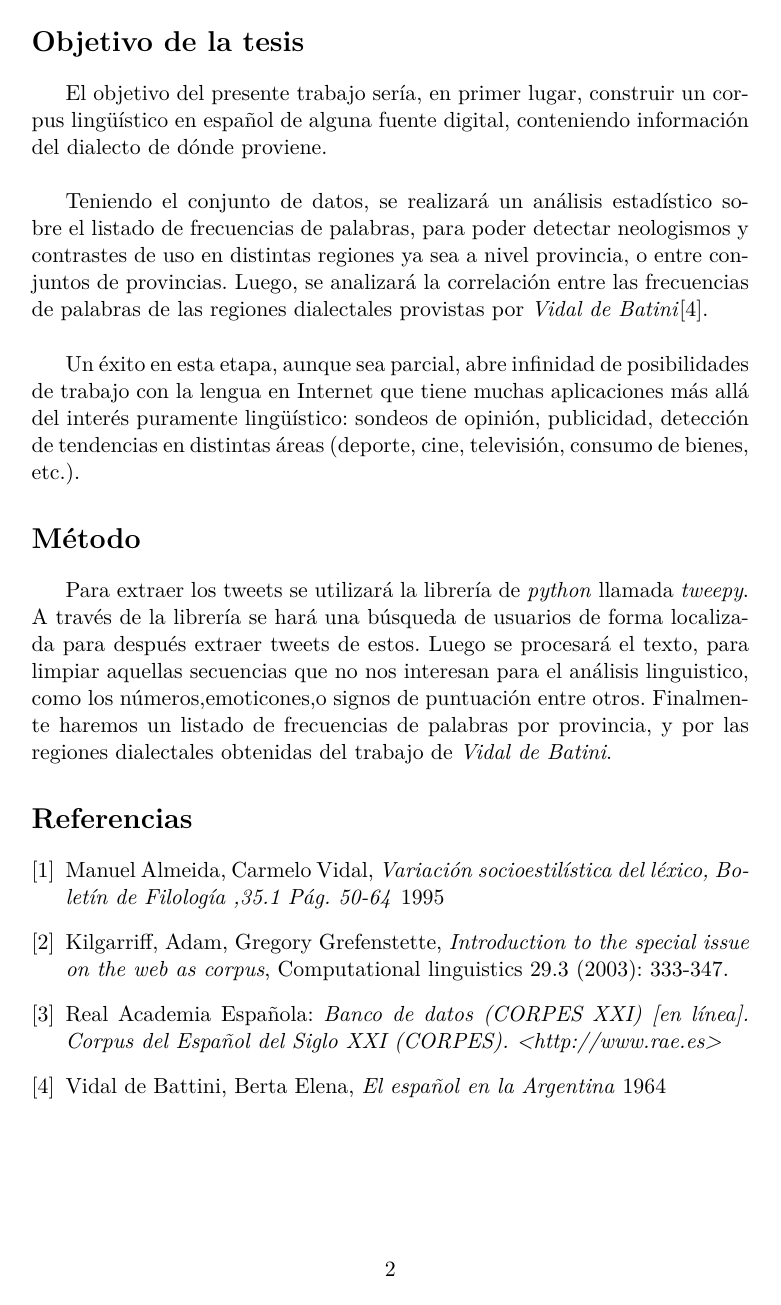
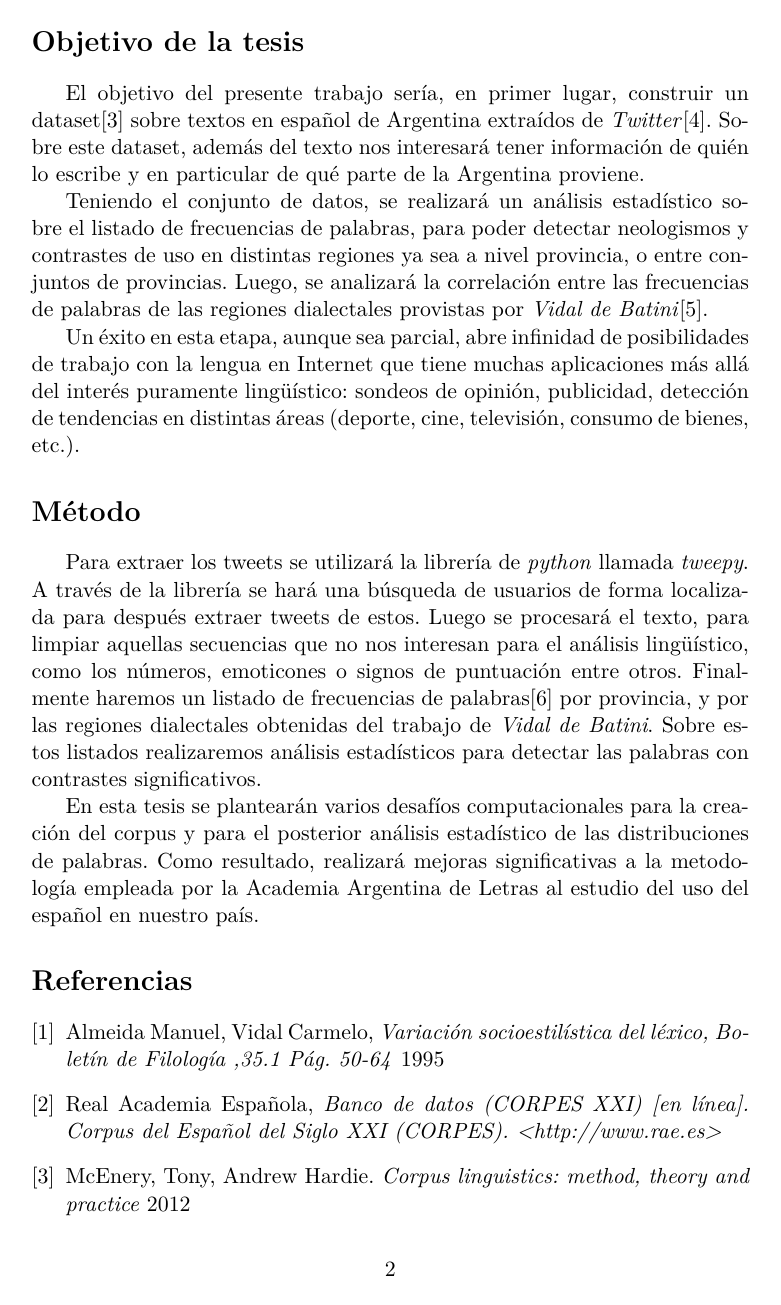
Before and after one commit to daleman/tesis, a LaTeX document (latex/propuesta/propuesta.tex): page 2 of 2 before the commit and page 2 of 3 after it. Compiled offline with pdfLaTeX.

Commit message:
arreglos propuestas de tesis

```diff
--- a/latex/propuesta/propuesta.tex
+++ b/latex/propuesta/propuesta.tex
@@ -36,9 +39,10 @@ Es por esto que decidimos realizar nuestro propio dataset obteniendo los textos
 
 \section*{Objetivo de la tesis}
 
-El objetivo del presente trabajo sería, en primer lugar, construir un corpus lingüístico en español de alguna fuente digital, conteniendo información del dialecto de dónde proviene. \\
+El objetivo del presente trabajo sería, en primer lugar, construir un dataset\cite{CORPLING} sobre textos en español de Argentina extraídos de \emph{Twitter}\cite{KILG2003}.
+Sobre este dataset, además del texto nos interesará tener información de quién lo escribe y en particular de qué parte de la Argentina proviene.
 
-Teniendo el conjunto de datos, se realizará un análisis estadístico sobre el listado de frecuencias de palabras, para poder detectar neologismos y contrastes de uso en distintas regiones ya sea a nivel provincia, o entre conjuntos de provincias. Luego, se analizará la correlación entre las frecuencias de palabras de las regiones dialectales provistas por \emph{Vidal de Batini}\cite{VIDAL1964}.\\
+Teniendo el conjunto de datos, se realizará un análisis estadístico sobre el listado de frecuencias de palabras, para poder detectar neologismos y contrastes de uso en distintas regiones ya sea a nivel provincia, o entre conjuntos de provincias. Luego, se analizará la correlación entre las frecuencias de palabras de las regiones dialectales provistas por \emph{Vidal de Batini}\cite{VIDAL1964}.
 
 Un éxito en esta etapa, aunque sea parcial, abre infinidad de posibilidades de trabajo con la lengua en Internet que tiene muchas aplicaciones más allá del interés puramente lingüístico: sondeos de opinión, publicidad, detección de tendencias en distintas áreas (deporte, cine, televisión, consumo de bienes, etc.).
 
@@ -47,23 +51,33 @@ Un éxito en esta etapa, aunque sea parcial, abre infinidad de posibilidades de
 
 Para extraer los tweets se utilizará la librería de \textit{python} llamada \textit{tweepy}.
 A través de la librería se hará una búsqueda de usuarios de forma localizada para después extraer tweets de estos.
-Luego se procesará el texto, para limpiar aquellas secuencias que no nos interesan para el análisis linguistico,
-como los números,emoticones,o signos de puntuación entre otros.
-Finalmente haremos un listado de frecuencias de palabras por provincia,
-y por las regiones dialectales obtenidas del trabajo de  \emph{Vidal de Batini}.
+Luego se procesará el texto, para limpiar aquellas secuencias que no nos interesan para el análisis lingüístico,
+como los números, emoticones o signos de puntuación entre otros.
+Finalmente haremos un listado de frecuencias de palabras\cite{BAAYEN} por provincia,
+y por las regiones dialectales obtenidas del trabajo de  \emph{Vidal de Batini}. Sobre estos listados realizaremos análisis estadísticos para detectar las palabras con contrastes significativos.
 
-%Agregar los métodos estadísticos a utilizar
+En esta tesis se plantearán varios desafíos computacionales para la
+creación del corpus y para el posterior análisis estadístico de las
+distribuciones de palabras. Como resultado, realizará mejoras significativas
+a la metodología empleada por la Academia Argentina de Letras al
+estudio del uso del español en nuestro país.
+
 
 \begin{thebibliography}{9}
 \bibitem{ALMEIDA1995}
-    Manuel Almeida, Carmelo Vidal,
+     Almeida Manuel, Vidal Carmelo,
     \emph{Variación socioestilística del léxico, Boletín de Filología ,35.1 Pág. 50-64}
     1995
+
+\bibitem{CORPES XXI}
+    Real Academia Española,
+    \emph{Banco de datos (CORPES XXI) [en línea]. Corpus del Español del
+    Siglo XXI (CORPES). <http://www.rae.es>}
+\bibitem{CORPLING}
+    McEnery, Tony,  Andrew Hardie.
+    \emph{Corpus linguistics: method, theory and practice}
+    2012
 \bibitem{KILG2003}
-   Kilgarriff, Adam, Gregory Grefenstette,
+   Kilgarriff, Adam, Grefenstette Gregory,
    \emph{Introduction to the special issue on the web as corpus},
    Computational linguistics 29.3 (2003): 333-347.
-\bibitem{CORPES XXI}
-    Real Academia Española:
-    \emph{Banco de datos (CORPES XXI) [en línea]. Corpus del Español del
-    Siglo XXI (CORPES). <http://www.rae.es>}
```
Also changed, not shown: latex/propuesta/propuesta.pdf (added), latex/propuesta/propuesta.tex (35 more changed lines).
